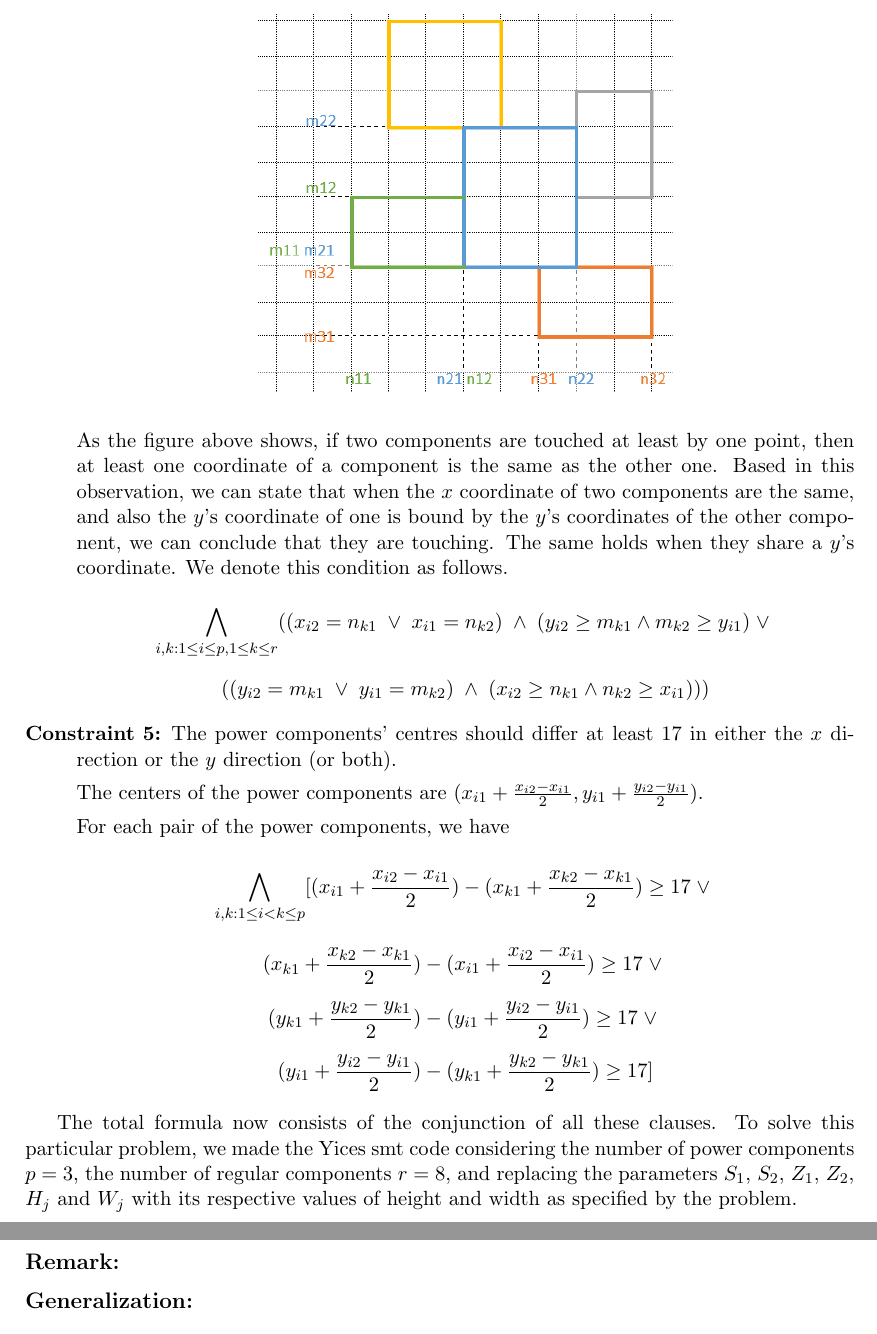
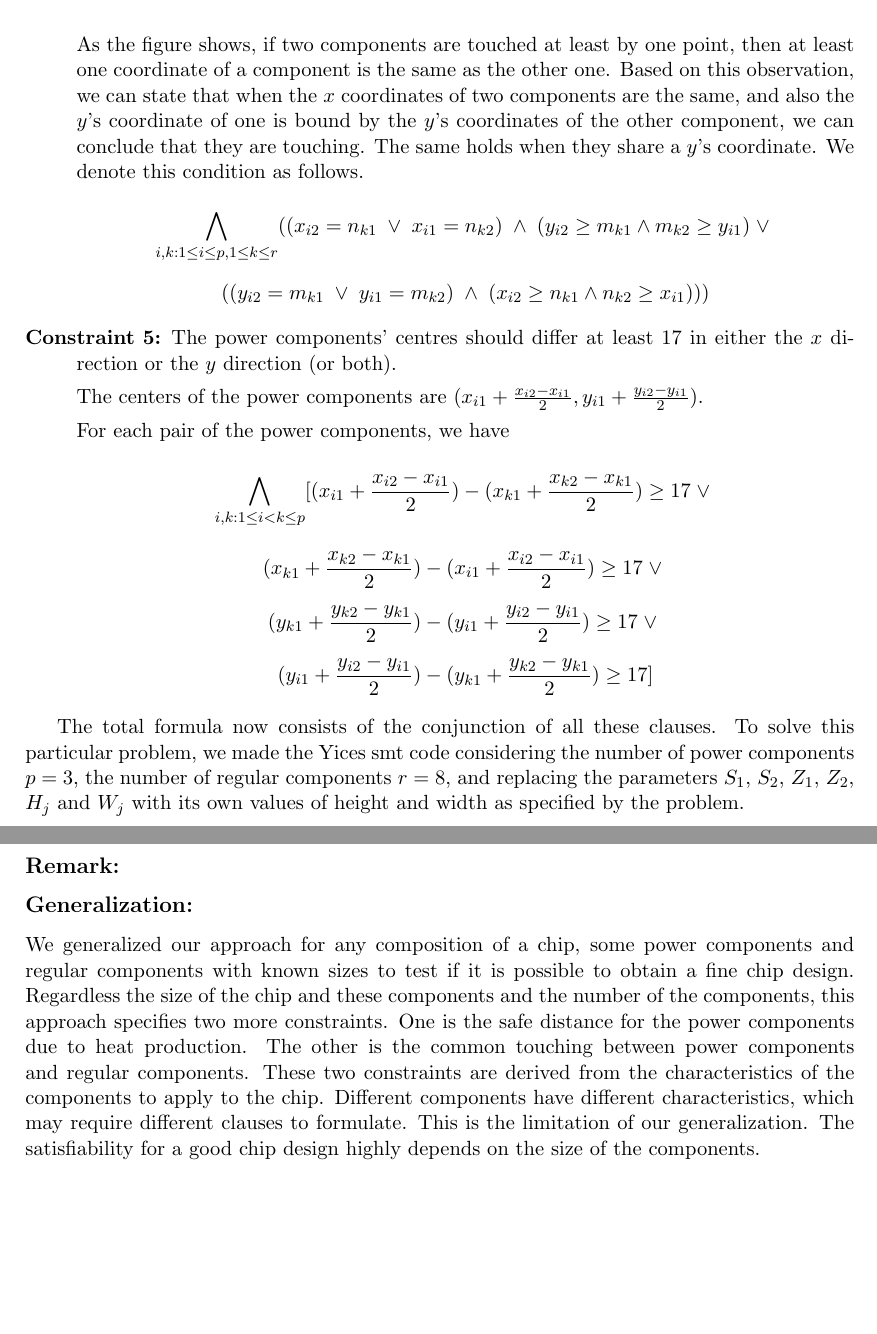
Before and after one commit to joaoriverd/a-reasoning, a LaTeX problem sheet (Part1/doc/AssignmentPart1.tex, which reads Part1/doc/Problem2.tex): two parts of pages 8 and 10 of 19, joined at a grey line, cut so that both start at the same text, the shorter picture padded with empty space. Compiled offline with pdfLaTeX.

Commit message:
Problem 2 is modified in the solution and the generalization.

```diff
--- a/Part1/doc/Problem2.tex
+++ b/Part1/doc/Problem2.tex
@@ -66,7 +66,7 @@ Now, we give formulas that translates the constraints in terms of this variables
 \includegraphics[width=0.5\textwidth]{Part1_2_2.png}
 \end{center}
 
-  As the figure above shows, if two components are touched at least by one point, then at least one coordinate of a component is the same as the other one. Based in this observation, we can state that when the $x$ coordinate of two components are the same, and also the $y$'s coordinate of one is bound by the $y$'s coordinates of the other component, we can conclude that they are touching. The same holds when they share a $y$'s coordinate. We denote this condition as follows.
+  As the figure shows, if two components are touched at least by one point, then at least one coordinate of a component is the same as the other one. Based on this observation, we can state that when the $x$ coordinates of two components are the same, and also the $y$'s coordinate of one is bound by the $y$'s coordinates of the other component, we can conclude that they are touching. The same holds when they share a $y$'s coordinate. We denote this condition as follows.
 
   \[  \bigwedge_{i,k: 1 \leq i \leq p, 1 \leq k \leq r}
   ((x_{i2} = n_{k1} \; \vee \; x_{i1} = n_{k2}) \; \wedge \;
@@ -89,7 +89,7 @@ Now, we give formulas that translates the constraints in terms of this variables
 
 \end{description}
 
-The total formula now consists of the conjunction of all these clauses. To solve this particular problem, we made the Yices smt code considering the number of power components $p=3$, the number of regular components $r=8$, and replacing the parameters $S_1$, $S_2$, $Z_1$, $Z_2$, $H_j$ and $W_j$ with its respective values of height and width as specified by the problem.
+The total formula now consists of the conjunction of all these clauses. To solve this particular problem, we made the Yices smt code considering the number of power components $p=3$, the number of regular components $r=8$, and replacing the parameters $S_1$, $S_2$, $Z_1$, $Z_2$, $H_j$ and $W_j$ with its own values of height and width as specified by the problem.
 
 This is expressed in SMT syntax as follow:
 
@@ -252,4 +252,6 @@ The following picture illustrates the solution of this problem given by the tool
 
 \subsection*{Remark:}
 
+
 \subsection*{Generalization:}
+We generalized our approach for any composition of a chip, some power components and regular components with known sizes to test if it is possible to obtain a fine chip design. Regardless the size of the chip and these components and the number of the components, this approach specifies two more constraints. One is the safe distance for the power components due to heat production. The other is the common touching between power components and regular components. These two constraints are derived from the characteristics of the components to apply to the chip. Different components have different characteristics, which may require different clauses to formulate. This is the limitation of our generalization. The satisfiability for a good chip design highly depends on the size of the components.
```
